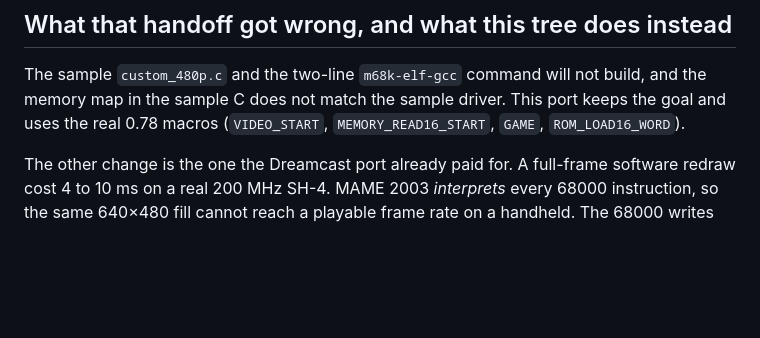
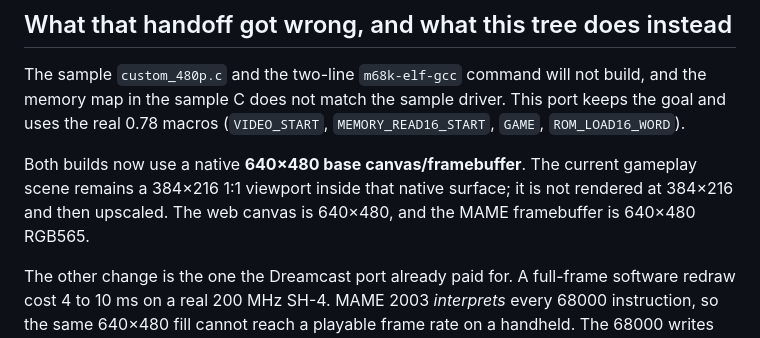
Before and after one commit to xenodorian/Biboo, a Markdown page: ports/mame2003/README.md, the part around the change. Drawn GitHub-style; blank space fills up the shorter version.

Commit message:
Document native 640x480 base surface

```diff
--- a/ports/mame2003/README.md
+++ b/ports/mame2003/README.md
@@ -13,6 +13,8 @@ The same ROM zip is the game on PC, a phone, and the R36S. Each machine needs it
 ## What that handoff got wrong, and what this tree does instead
 
 The sample `custom_480p.c` and the two-line `m68k-elf-gcc` command will not build, and the memory map in the sample C does not match the sample driver. This port keeps the goal and uses the real 0.78 macros (`VIDEO_START`, `MEMORY_READ16_START`, `GAME`, `ROM_LOAD16_WORD`).
+
+Both builds now use a native **640×480 base canvas/framebuffer**. The current gameplay scene remains a 384×216 1:1 viewport inside that native surface; it is not rendered at 384×216 and then upscaled. The web canvas is 640×480, and the MAME framebuffer is 640×480 RGB565.
 
 The other change is the one the Dreamcast port already paid for. A full-frame software redraw cost 4 to 10 ms on a real 200 MHz SH-4. MAME 2003 *interprets* every 68000 instruction, so the same 640×480 fill cannot reach a playable frame rate on a handheld. The 68000 writes draw commands (clear, rectangle, glyph). The driver runs them as native code into a 640×480 RGB565 buffer, then copies that to the screen at vblank. The CPU waits on the level-6 interrupt with `STOP`, so a wait does not burn the host. A raw framebuffer at a magic address is not the path the game uses.
 
```
